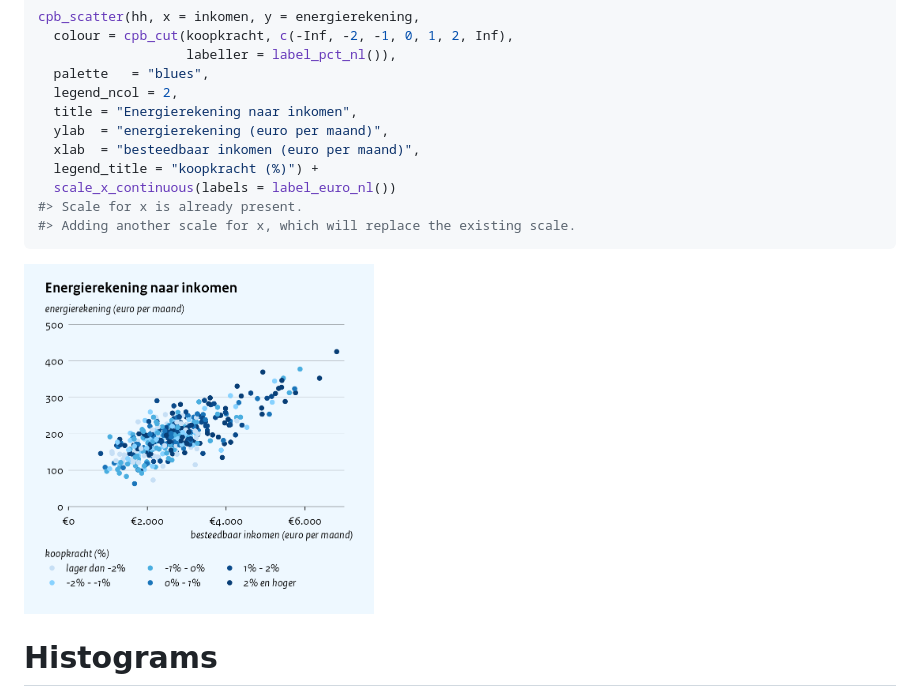
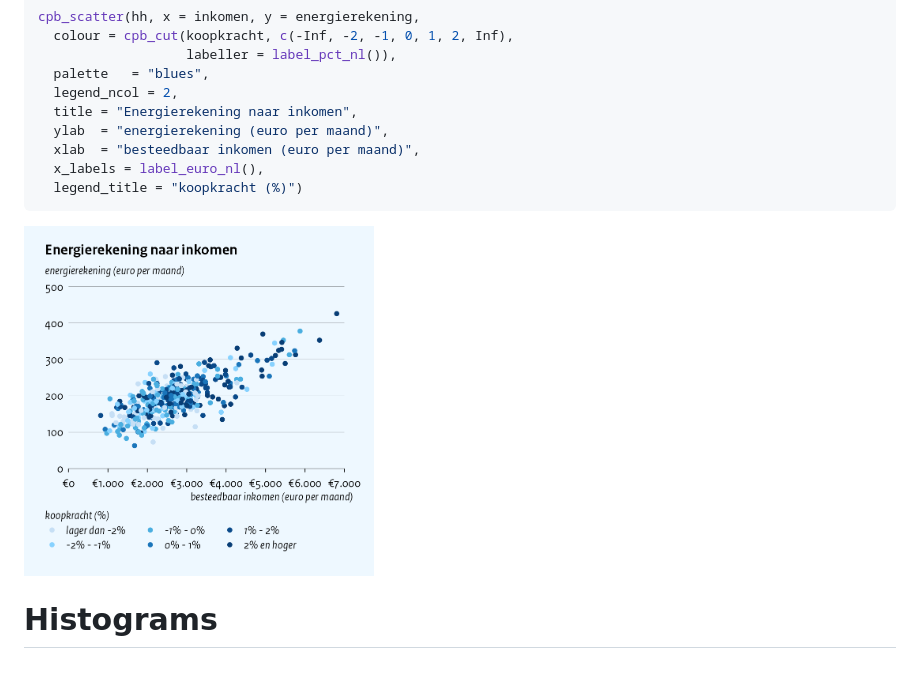
Before and after one commit to joris-klingen/ggcpb, a Markdown page: doc/chart-types.md, the part around the change. GitHub-like rendering; pictures changed too: doc/chart-types_files/figure-gfm/scatter-1.png; blank space fills up the shorter version.

````diff
--- a/doc/chart-types.md
+++ b/doc/chart-types.md
@@ -516,10 +516,8 @@ cpb_scatter(hh, x = inkomen, y = energierekening,
   title = "Energierekening naar inkomen",
   ylab  = "energierekening (euro per maand)",
   xlab  = "besteedbaar inkomen (euro per maand)",
-  legend_title = "koopkracht (%)") +
-  scale_x_continuous(labels = label_euro_nl())
-#> Scale for x is already present.
-#> Adding another scale for x, which will replace the existing scale.
+  x_labels = label_euro_nl(),
+  legend_title = "koopkracht (%)")
 ```
 
 <img src="chart-types_files/figure-gfm/scatter-1.png" alt="" width="350px" />
````
